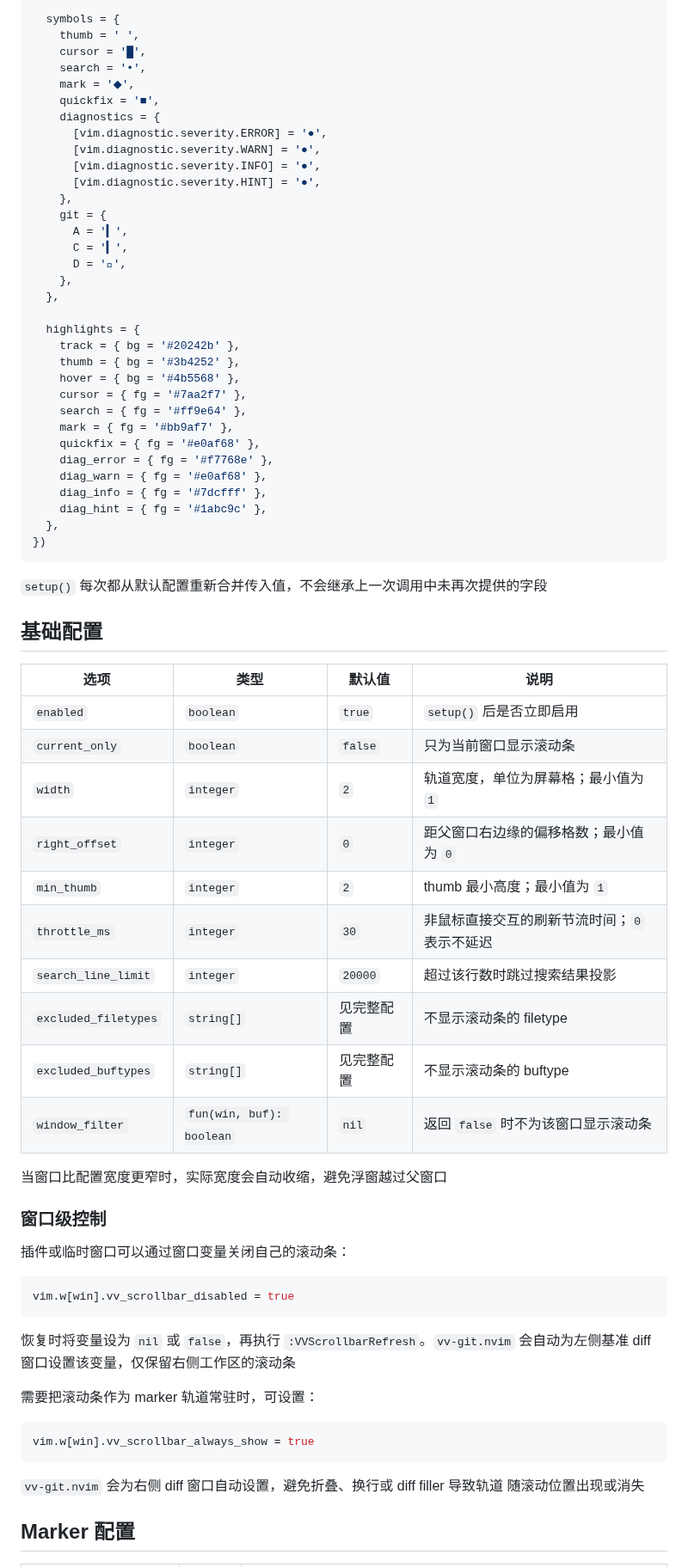
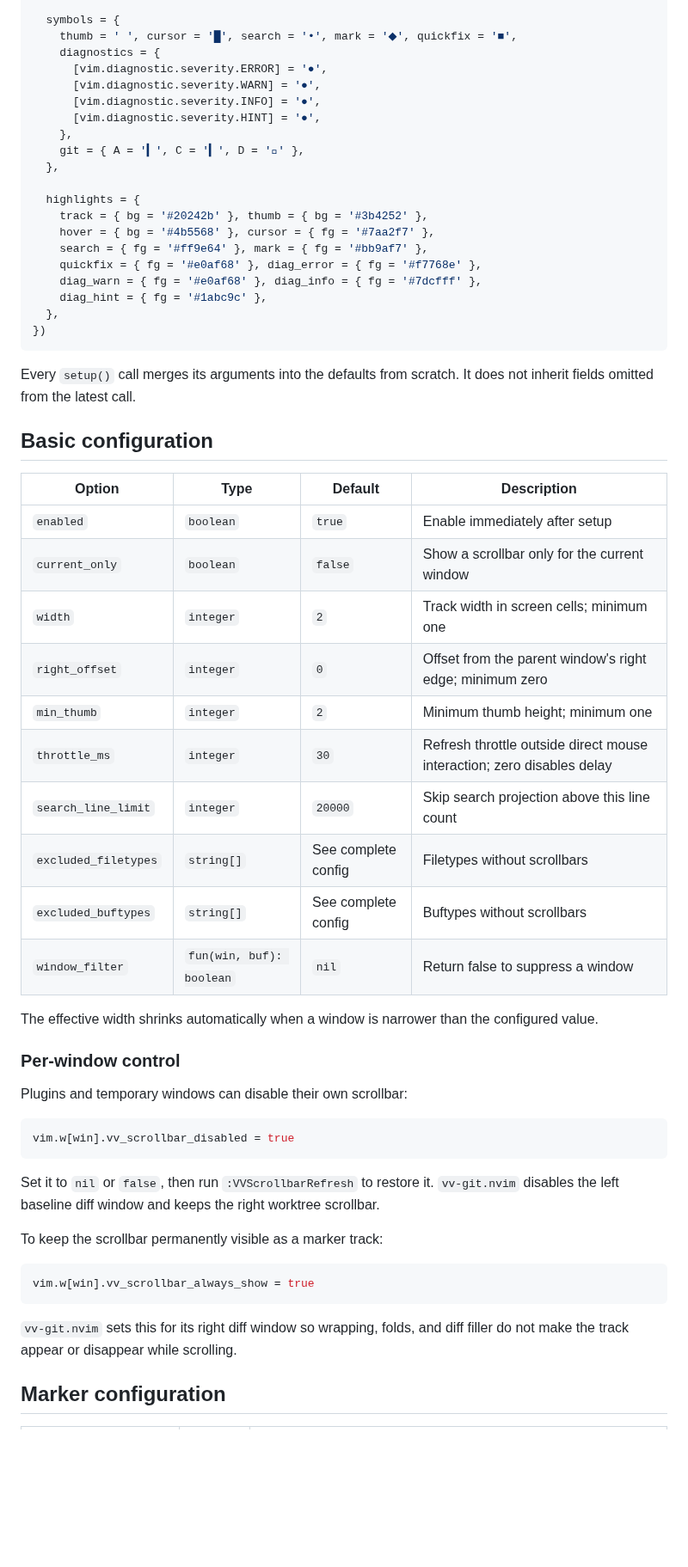
Before and after one commit to beixiyo/vv-scrollbar.nvim, a Markdown page: README.md, the part around one of its changes. Shown at 86% size. GitHub-like rendering; blank space fills up the shorter version.

````diff
--- a/README.md
+++ b/README.md
@@ -80,78 +89,63 @@ require('vv-scrollbar').setup({
   },
 
   symbols = {
-    thumb = ' ',
-    cursor = '█',
-    search = '•',
-    mark = '◆',
-    quickfix = '■',
+    thumb = ' ', cursor = '█', search = '•', mark = '◆', quickfix = '■',
     diagnostics = {
       [vim.diagnostic.severity.ERROR] = '●',
       [vim.diagnostic.severity.WARN] = '●',
       [vim.diagnostic.severity.INFO] = '●',
       [vim.diagnostic.severity.HINT] = '●',
     },
-    git = {
-      A = '▎',
-      C = '▎',
-      D = '󰆐',
-    },
+    git = { A = '▎', C = '▎', D = '󰆐' },
   },
 
   highlights = {
-    track = { bg = '#20242b' },
-    thumb = { bg = '#3b4252' },
-    hover = { bg = '#4b5568' },
-    cursor = { fg = '#7aa2f7' },
-    search = { fg = '#ff9e64' },
-    mark = { fg = '#bb9af7' },
-    quickfix = { fg = '#e0af68' },
-    diag_error = { fg = '#f7768e' },
-    diag_warn = { fg = '#e0af68' },
-    diag_info = { fg = '#7dcfff' },
+    track = { bg = '#20242b' }, thumb = { bg = '#3b4252' },
+    hover = { bg = '#4b5568' }, cursor = { fg = '#7aa2f7' },
+    search = { fg = '#ff9e64' }, mark = { fg = '#bb9af7' },
+    quickfix = { fg = '#e0af68' }, diag_error = { fg = '#f7768e' },
+    diag_warn = { fg = '#e0af68' }, diag_info = { fg = '#7dcfff' },
     diag_hint = { fg = '#1abc9c' },
   },
 })
 ```
 
-`setup()` 每次都从默认配置重新合并传入值，不会继承上一次调用中未再次提供的字段
+Every `setup()` call merges its arguments into the defaults from scratch. It does not inherit fields omitted from the latest call.
 
-## 基础配置
+## Basic configuration
 
-| 选项 | 类型 | 默认值 | 说明 |
-|------|------|--------|------|
-| `enabled` | `boolean` | `true` | `setup()` 后是否立即启用 |
-| `current_only` | `boolean` | `false` | 只为当前窗口显示滚动条 |
-| `width` | `integer` | `2` | 轨道宽度，单位为屏幕格；最小值为 `1` |
-| `right_offset` | `integer` | `0` | 距父窗口右边缘的偏移格数；最小值为 `0` |
-| `min_thumb` | `integer` | `2` | thumb 最小高度；最小值为 `1` |
-| `throttle_ms` | `integer` | `30` | 非鼠标直接交互的刷新节流时间；`0` 表示不延迟 |
-| `search_line_limit` | `integer` | `20000` | 超过该行数时跳过搜索结果投影 |
-| `excluded_filetypes` | `string[]` | 见完整配置 | 不显示滚动条的 filetype |
-| `excluded_buftypes` | `string[]` | 见完整配置 | 不显示滚动条的 buftype |
-| `window_filter` | `fun(win, buf): boolean` | `nil` | 返回 `false` 时不为该窗口显示滚动条 |
+| Option | Type | Default | Description |
+|---|---|---|---|
+| `enabled` | `boolean` | `true` | Enable immediately after setup |
+| `current_only` | `boolean` | `false` | Show a scrollbar only for the current window |
+| `width` | `integer` | `2` | Track width in screen cells; minimum one |
+| `right_offset` | `integer` | `0` | Offset from the parent window's right edge; minimum zero |
+| `min_thumb` | `integer` | `2` | Minimum thumb height; minimum one |
+| `throttle_ms` | `integer` | `30` | Refresh throttle outside direct mouse interaction; zero disables delay |
+| `search_line_limit` | `integer` | `20000` | Skip search projection above this line count |
+| `excluded_filetypes` | `string[]` | See complete config | Filetypes without scrollbars |
+| `excluded_buftypes` | `string[]` | See complete config | Buftypes without scrollbars |
+| `window_filter` | `fun(win, buf): boolean` | `nil` | Return false to suppress a window |
 
-当窗口比配置宽度更窄时，实际宽度会自动收缩，避免浮窗越过父窗口
+The effective width shrinks automatically when a window is narrower than the configured value.
 
-### 窗口级控制
+### Per-window control
 
-插件或临时窗口可以通过窗口变量关闭自己的滚动条：
+Plugins and temporary windows can disable their own scrollbar:
 
 ```lua
 vim.w[win].vv_scrollbar_disabled = true
 ```
 
-恢复时将变量设为 `nil` 或 `false`，再执行 `:VVScrollbarRefresh`。`vv-git.nvim`
-会自动为左侧基准 diff 窗口设置该变量，仅保留右侧工作区的滚动条
+Set it to `nil` or `false`, then run `:VVScrollbarRefresh` to restore it. `vv-git.nvim` disables the left baseline diff window and keeps the right worktree scrollbar.
 
-需要把滚动条作为 marker 轨道常驻时，可设置：
+To keep the scrollbar permanently visible as a marker track:
 
 ```lua
 vim.w[win].vv_scrollbar_always_show = true
 ```
 
-`vv-git.nvim` 会为右侧 diff 窗口自动设置，避免折叠、换行或 diff filler 导致轨道
-随滚动位置出现或消失
+`vv-git.nvim` sets this for its right diff window so wrapping, folds, and diff filler do not make the track appear or disappear while scrolling.
 
-## Marker 配置
+## Marker configuration
 
````
Also changed, not shown: other parts of README.md (+101 -95 lines), CHANGELOG.md (added, +12 -0 lines), README.zh-CN.md (added, +269 -0 lines), docs/assets/vv-scrollbar.png (added).
